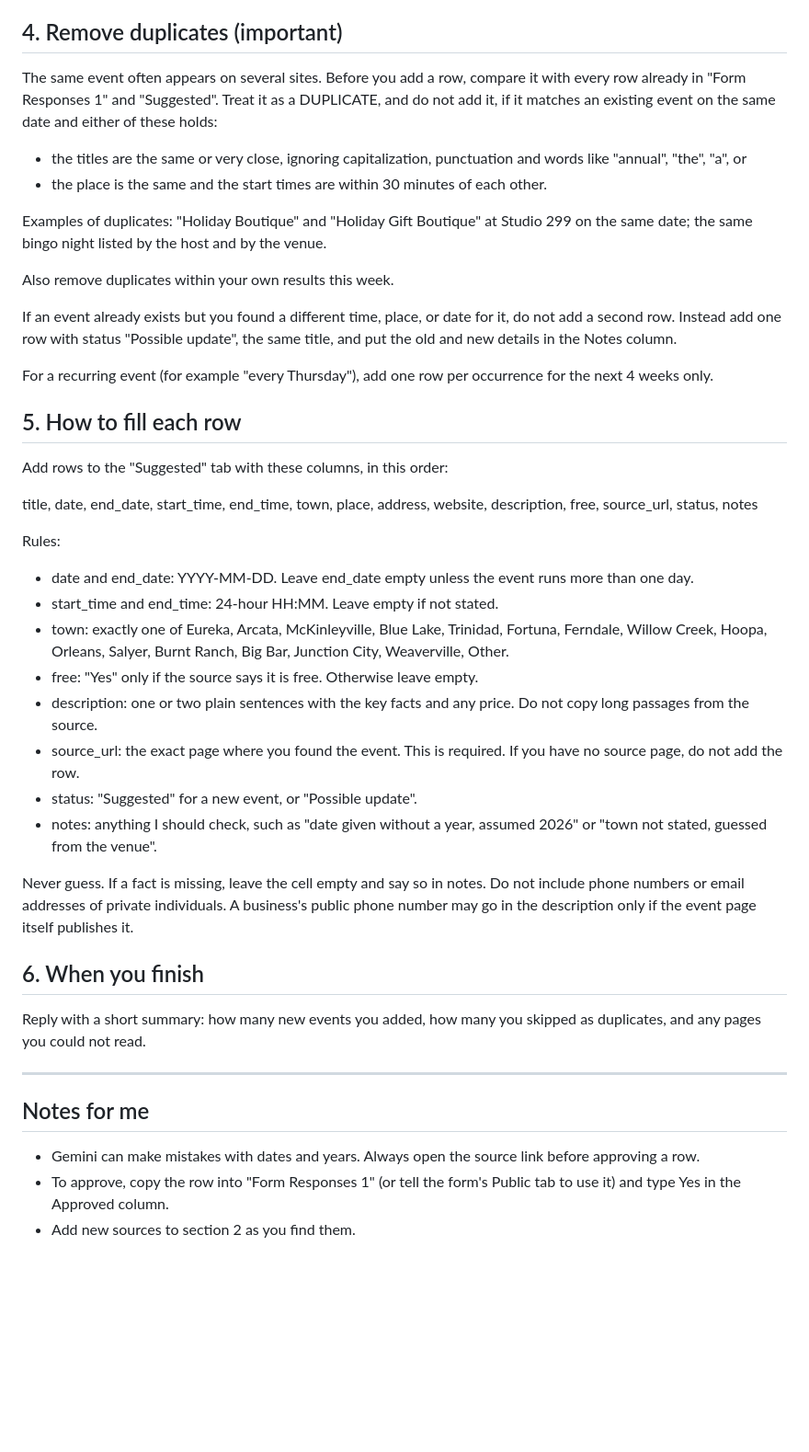
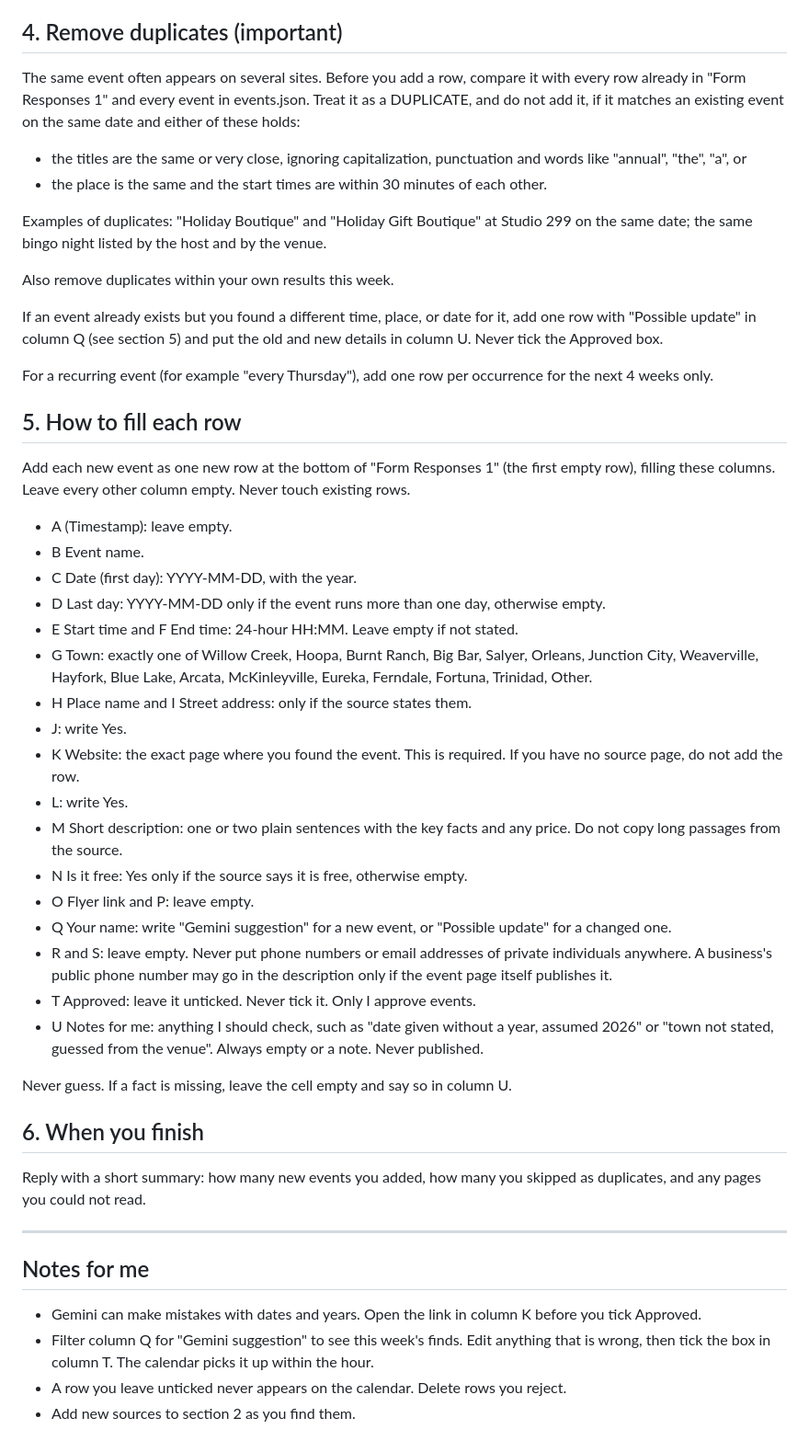
Before and after one commit to sydneyballam/webdesign, a Markdown page: calendar/GEMINI-PROMPT.md, the part around one of its changes. Shown at 92% size. Rendered like a GitHub page; blank space fills up the shorter version.

Commit message:
Gemini prompt now writes into Form Responses 1 with Approved unticked
Co-Authored-By: Claude Sonnet 5.5 <noreply@anthropic.com>
Claude-Session: https://claude.ai/code/session_01GTGysQj1Ry4XpfbsGzYMcZ

```diff
--- a/calendar/GEMINI-PROMPT.md
+++ b/calendar/GEMINI-PROMPT.md
@@ -60,7 +49,7 @@ Skip:
 
 ## 4. Remove duplicates (important)
 
-The same event often appears on several sites. Before you add a row, compare it with every row already in "Form Responses 1" and "Suggested". Treat it as a DUPLICATE, and do not add it, if it matches an existing event on the same date and either of these holds:
+The same event often appears on several sites. Before you add a row, compare it with every row already in "Form Responses 1" and every event in events.json. Treat it as a DUPLICATE, and do not add it, if it matches an existing event on the same date and either of these holds:
 - the titles are the same or very close, ignoring capitalization, punctuation and words like "annual", "the", "a", or
 - the place is the same and the start times are within 30 minutes of each other.
 
@@ -68,27 +57,33 @@ Examples of duplicates: "Holiday Boutique" and "Holiday Gift Boutique" at Studio
 
 Also remove duplicates within your own results this week.
 
-If an event already exists but you found a different time, place, or date for it, do not add a second row. Instead add one row with status "Possible update", the same title, and put the old and new details in the Notes column.
+If an event already exists but you found a different time, place, or date for it, add one row with "Possible update" in column Q (see section 5) and put the old and new details in column U. Never tick the Approved box.
 
 For a recurring event (for example "every Thursday"), add one row per occurrence for the next 4 weeks only.
 
 ## 5. How to fill each row
 
-Add rows to the "Suggested" tab with these columns, in this order:
+Add each new event as one new row at the bottom of "Form Responses 1" (the first empty row), filling these columns. Leave every other column empty. Never touch existing rows.
 
-title, date, end_date, start_time, end_time, town, place, address, website, description, free, source_url, status, notes
+- A (Timestamp): leave empty.
+- B Event name.
+- C Date (first day): YYYY-MM-DD, with the year.
+- D Last day: YYYY-MM-DD only if the event runs more than one day, otherwise empty.
+- E Start time and F End time: 24-hour HH:MM. Leave empty if not stated.
+- G Town: exactly one of Willow Creek, Hoopa, Burnt Ranch, Big Bar, Salyer, Orleans, Junction City, Weaverville, Hayfork, Blue Lake, Arcata, McKinleyville, Eureka, Ferndale, Fortuna, Trinidad, Other.
+- H Place name and I Street address: only if the source states them.
+- J: write Yes.
+- K Website: the exact page where you found the event. This is required. If you have no source page, do not add the row.
+- L: write Yes.
+- M Short description: one or two plain sentences with the key facts and any price. Do not copy long passages from the source.
+- N Is it free: Yes only if the source says it is free, otherwise empty.
+- O Flyer link and P: leave empty.
+- Q Your name: write "Gemini suggestion" for a new event, or "Possible update" for a changed one.
+- R and S: leave empty. Never put phone numbers or email addresses of private individuals anywhere. A business's public phone number may go in the description only if the event page itself publishes it.
+- T Approved: leave it unticked. Never tick it. Only I approve events.
+- U Notes for me: anything I should check, such as "date given without a year, assumed 2026" or "town not stated, guessed from the venue". Always empty or a note. Never published.
 
-Rules:
-- date and end_date: YYYY-MM-DD. Leave end_date empty unless the event runs more than one day.
-- start_time and end_time: 24-hour HH:MM. Leave empty if not stated.
-- town: exactly one of Eureka, Arcata, McKinleyville, Blue Lake, Trinidad, Fortuna, Ferndale, Willow Creek, Hoopa, Orleans, Salyer, Burnt Ranch, Big Bar, Junction City, Weaverville, Other.
-- free: "Yes" only if the source says it is free. Otherwise leave empty.
-- description: one or two plain sentences with the key facts and any price. Do not copy long passages from the source.
-- source_url: the exact page where you found the event. This is required. If you have no source page, do not add the row.
-- status: "Suggested" for a new event, or "Possible update".
-- notes: anything I should check, such as "date given without a year, assumed 2026" or "town not stated, guessed from the venue".
-
-Never guess. If a fact is missing, leave the cell empty and say so in notes. Do not include phone numbers or email addresses of private individuals. A business's public phone number may go in the description only if the event page itself publishes it.
+Never guess. If a fact is missing, leave the cell empty and say so in column U.
 
 ## 6. When you finish
 
@@ -98,6 +93,7 @@ Reply with a short summary: how many new events you added, how many you skipped
 
 ## Notes for me
 
-- Gemini can make mistakes with dates and years. Always open the source link before approving a row.
-- To approve, copy the row into "Form Responses 1" (or tell the form's Public tab to use it) and type Yes in the Approved column.
+- Gemini can make mistakes with dates and years. Open the link in column K before you tick Approved.
+- Filter column Q for "Gemini suggestion" to see this week's finds. Edit anything that is wrong, then tick the box in column T. The calendar picks it up within the hour.
+- A row you leave unticked never appears on the calendar. Delete rows you reject.
 - Add new sources to section 2 as you find them.
```
Also changed, not shown: other parts of calendar/GEMINI-PROMPT.md (+5 -16 lines).
